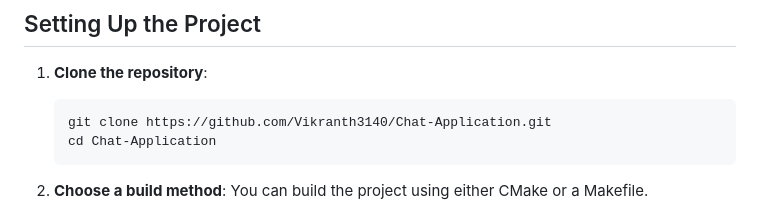
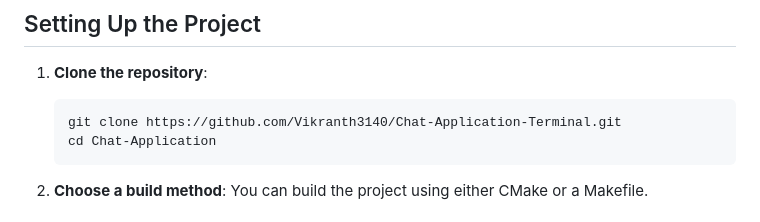
Before and after one commit to Vikranth3140/Chat-Application-Terminal, a Markdown page: README.md, the part around the change. Drawn GitHub-style.

````diff
--- a/README.md
+++ b/README.md
@@ -34,7 +34,7 @@ Chat-Application/
 1. **Clone the repository**:
 
     ```bash
-    git clone https://github.com/Vikranth3140/Chat-Application.git
+    git clone https://github.com/Vikranth3140/Chat-Application-Terminal.git
     cd Chat-Application
     ```
 
````
